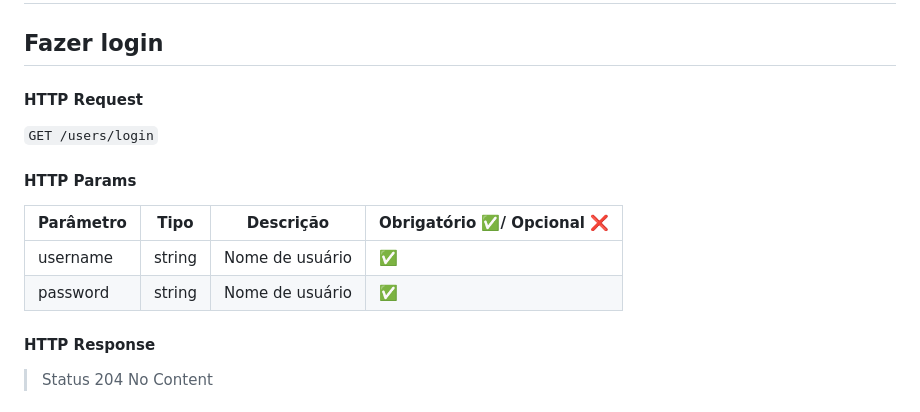
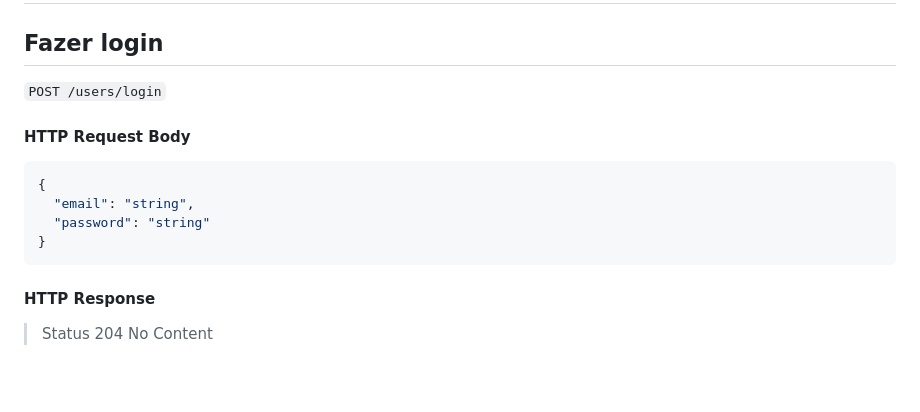
Before and after one commit to atividades-mps/atividade_006_db_agenda, a Markdown page: README.md, the part around the change printed below. Rendered like a GitHub page; blank space fills up the shorter version.

Commit message:
change user login route

````diff
--- a/README.md
+++ b/README.md
@@ -2,16 +2,16 @@
 
 ## **Fazer login**
 
-#### HTTP Request
+`POST /users/login`
 
-`GET /users/login`
+#### HTTP Request Body
 
-#### HTTP Params
-
-| Parâmetro | Tipo   | Descrição       | Obrigatório ✅/ Opcional ❌ |
-| --------- | ------ | --------------- | --------------------------- |
-| username  | string | Nome de usuário | ✅                          |
-| password  | string | Nome de usuário | ✅                          |
+```json
+{
+  "email": "string",
+  "password": "string"
+}
+```
 
 #### HTTP Response
 
````
Also changed, not shown: other parts of README.md (+2 -2 lines).
